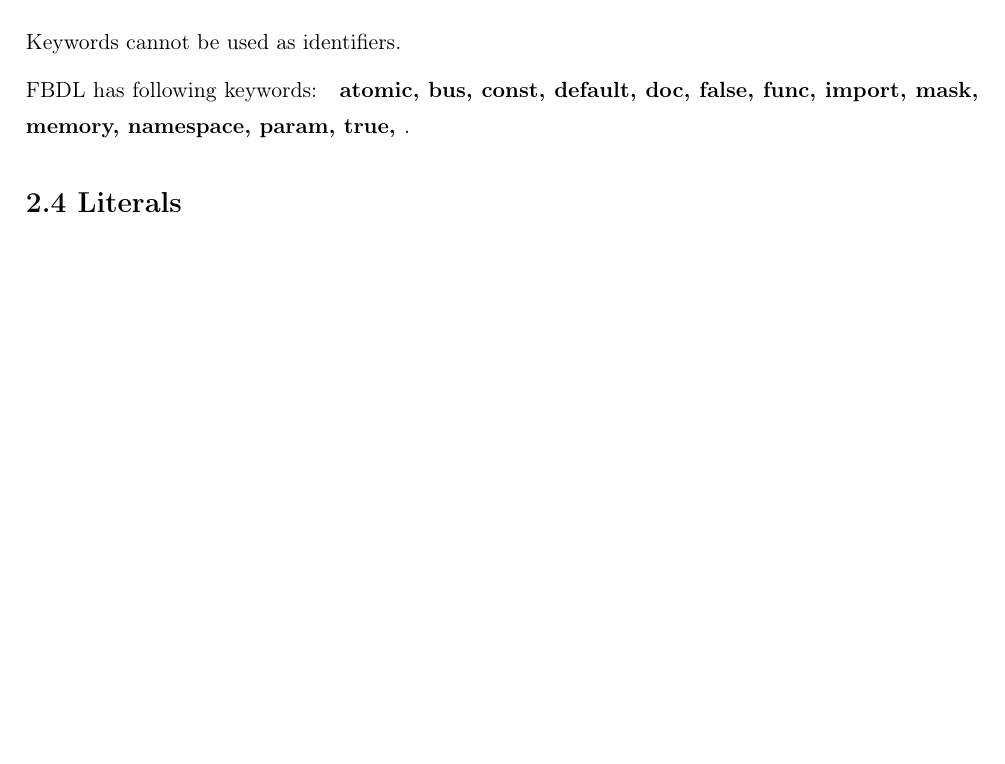
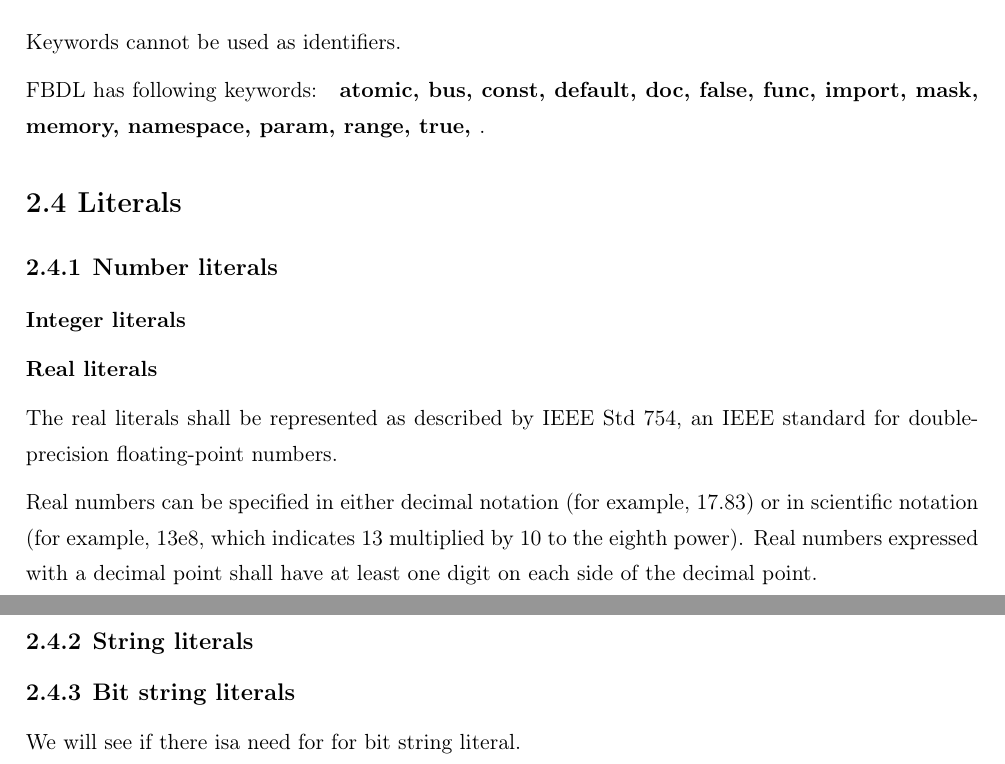
Before and after one commit to Functional-Bus-Description-Language/Specification, a LaTeX thesis (src/specification.tex, which reads src/lexical_elements.tex): part of page 5 of 9 before the commit and two parts of pages 5 and 6 of 10 after it, the two joined at a grey line, cut so that both start at the same text, the shorter picture padded with empty space. Compiled offline with pdfLaTeX.

Commit message:
Add literals taxonomy.

```diff
--- a/src/lexical_elements.tex
+++ b/src/lexical_elements.tex
@@ -37,7 +37,25 @@ mask,
 memory,
 namespace,
 param,
+range,
 true,
 }.
 
 \section{Literals}
+
+\subsection{Number literals}
+
+\subsubsection{Integer literals}
+
+\subsubsection{Real literals}
+
+The real literals shall be represented as described by IEEE Std 754, an IEEE standard for double-precision floating-point numbers.
+
+Real numbers can be specified in either decimal notation (for example, 17.83) or in scientific notation (for example, 13e8, which indicates 13 multiplied by 10 to the eighth power).
+Real numbers expressed with a decimal point shall have at least one digit on each side of the decimal point.
+
+\subsection{String literals}
+
+\subsection{Bit string literals}
+
+We will see if there isa need for for bit string literal.
```
Also changed, not shown: 1 other file.
